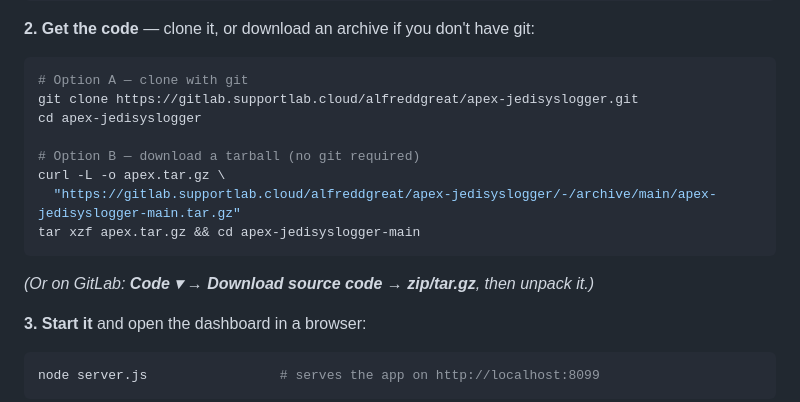
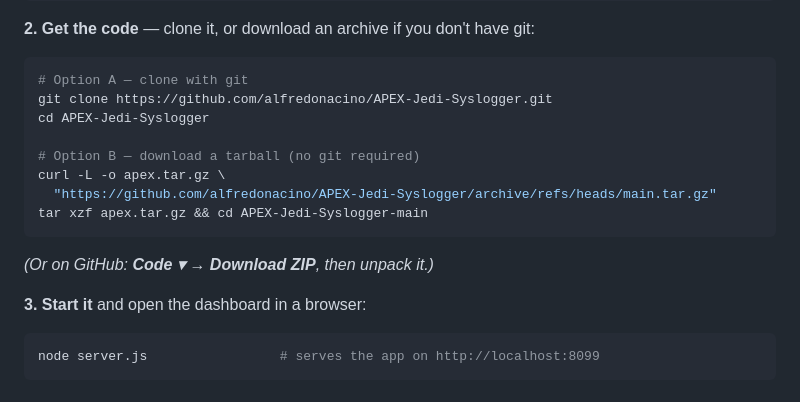
Before and after one commit to alfredonacino/APEX-Jedi-Syslogger, a Markdown page: README.md, the part around the change. Rendered like a GitHub page.

````diff
--- a/README.md
+++ b/README.md
@@ -34,16 +34,16 @@ node --version
 
 ```bash
 # Option A — clone with git
-git clone https://gitlab.supportlab.cloud/alfreddgreat/apex-jedisyslogger.git
-cd apex-jedisyslogger
+git clone https://github.com/alfredonacino/APEX-Jedi-Syslogger.git
+cd APEX-Jedi-Syslogger
 
 # Option B — download a tarball (no git required)
 curl -L -o apex.tar.gz \
-  "https://gitlab.supportlab.cloud/alfreddgreat/apex-jedisyslogger/-/archive/main/apex-jedisyslogger-main.tar.gz"
-tar xzf apex.tar.gz && cd apex-jedisyslogger-main
+  "https://github.com/alfredonacino/APEX-Jedi-Syslogger/archive/refs/heads/main.tar.gz"
+tar xzf apex.tar.gz && cd APEX-Jedi-Syslogger-main
 ```
 
-*(Or on GitLab: **Code ▾ → Download source code → zip/tar.gz**, then unpack it.)*
+*(Or on GitHub: **Code ▾ → Download ZIP**, then unpack it.)*
 
 **3. Start it** and open the dashboard in a browser:
 
````
Also changed, not shown: DOCUMENTATION.md (+5 -5 lines).
